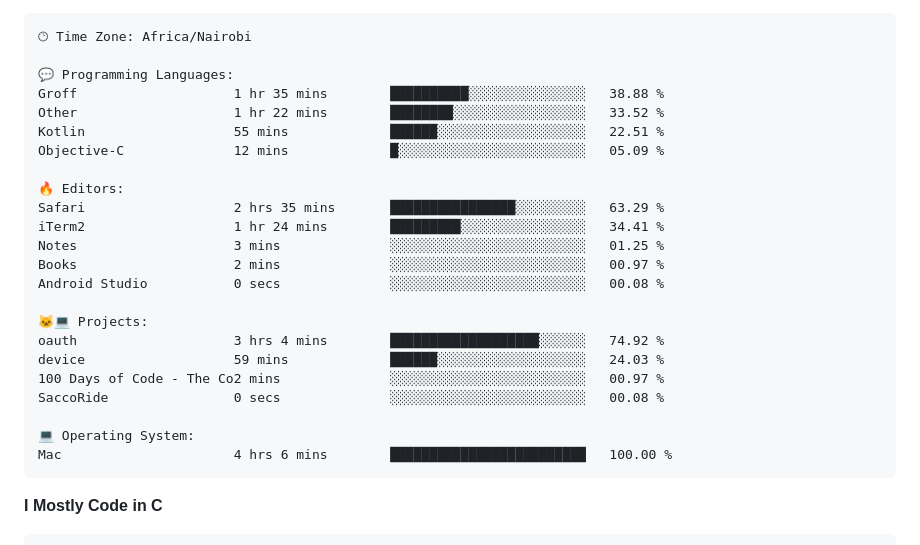
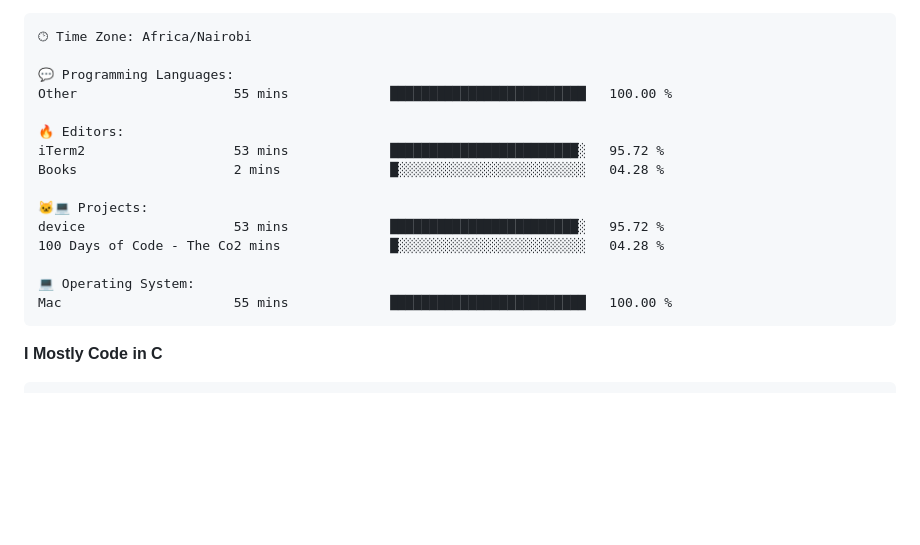
Before and after one commit to sirbor/Sirbor, a Markdown page: readme.md, the part around one of its changes. Rendered like a GitHub page; blank space fills up the shorter version.

Commit message:
Updated with Dev Metrics

````diff
--- a/readme.md
+++ b/readme.md
@@ -65,26 +65,18 @@ Sunday                   4 commits           █░░░░░░░░░░
 🕑︎ Time Zone: Africa/Nairobi
 
 💬 Programming Languages:
-Groff                    1 hr 35 mins        ██████████░░░░░░░░░░░░░░░   38.88 %
-Other                    1 hr 22 mins        ████████░░░░░░░░░░░░░░░░░   33.52 %
-Kotlin                   55 mins             ██████░░░░░░░░░░░░░░░░░░░   22.51 %
-Objective-C              12 mins             █░░░░░░░░░░░░░░░░░░░░░░░░   05.09 %
+Other                    55 mins             █████████████████████████   100.00 %
 
 🔥 Editors:
-Safari                   2 hrs 35 mins       ████████████████░░░░░░░░░   63.29 %
-iTerm2                   1 hr 24 mins        █████████░░░░░░░░░░░░░░░░   34.41 %
-Notes                    3 mins              ░░░░░░░░░░░░░░░░░░░░░░░░░   01.25 %
-Books                    2 mins              ░░░░░░░░░░░░░░░░░░░░░░░░░   00.97 %
-Android Studio           0 secs              ░░░░░░░░░░░░░░░░░░░░░░░░░   00.08 %
+iTerm2                   53 mins             ████████████████████████░   95.72 %
+Books                    2 mins              █░░░░░░░░░░░░░░░░░░░░░░░░   04.28 %
 
 🐱‍💻 Projects:
-oauth                    3 hrs 4 mins        ███████████████████░░░░░░   74.92 %
-device                   59 mins             ██████░░░░░░░░░░░░░░░░░░░   24.03 %
-100 Days of Code - The Co2 mins              ░░░░░░░░░░░░░░░░░░░░░░░░░   00.97 %
-SaccoRide                0 secs              ░░░░░░░░░░░░░░░░░░░░░░░░░   00.08 %
+device                   53 mins             ████████████████████████░   95.72 %
+100 Days of Code - The Co2 mins              █░░░░░░░░░░░░░░░░░░░░░░░░   04.28 %
 
 💻 Operating System:
-Mac                      4 hrs 6 mins        █████████████████████████   100.00 %
+Mac                      55 mins             █████████████████████████   100.00 %
 ```
 
 **I Mostly Code in C**
````
Also changed, not shown: other parts of readme.md (+1 -1 lines).
